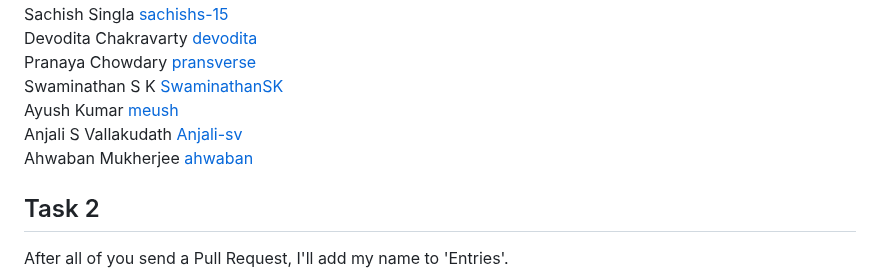
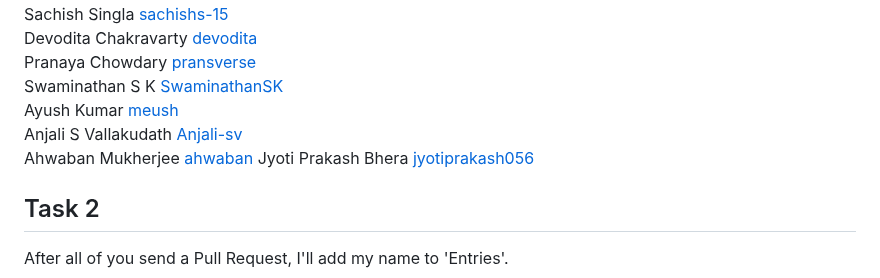
Before and after one commit to vsreyas/git-tasks, a Markdown page: README.md, the part around the change. Rendered like a GitHub page.

```diff
--- a/README.md
+++ b/README.md
@@ -37,6 +37,7 @@ Swaminathan S K [SwaminathanSK](https://github.com/SwaminathanSK)\
 Ayush Kumar [meush](https://github.com/dsawebappayush)\
 Anjali S Vallakudath [Anjali-sv](https://github.com/Anjali-sv)\
 Ahwaban Mukherjee [ahwaban](http://github.com/ahwaban)
+Jyoti Prakash Bhera [jyotiprakash056](http://github.com/jyotiprakash056)
 
 
 ## Task 2
```
